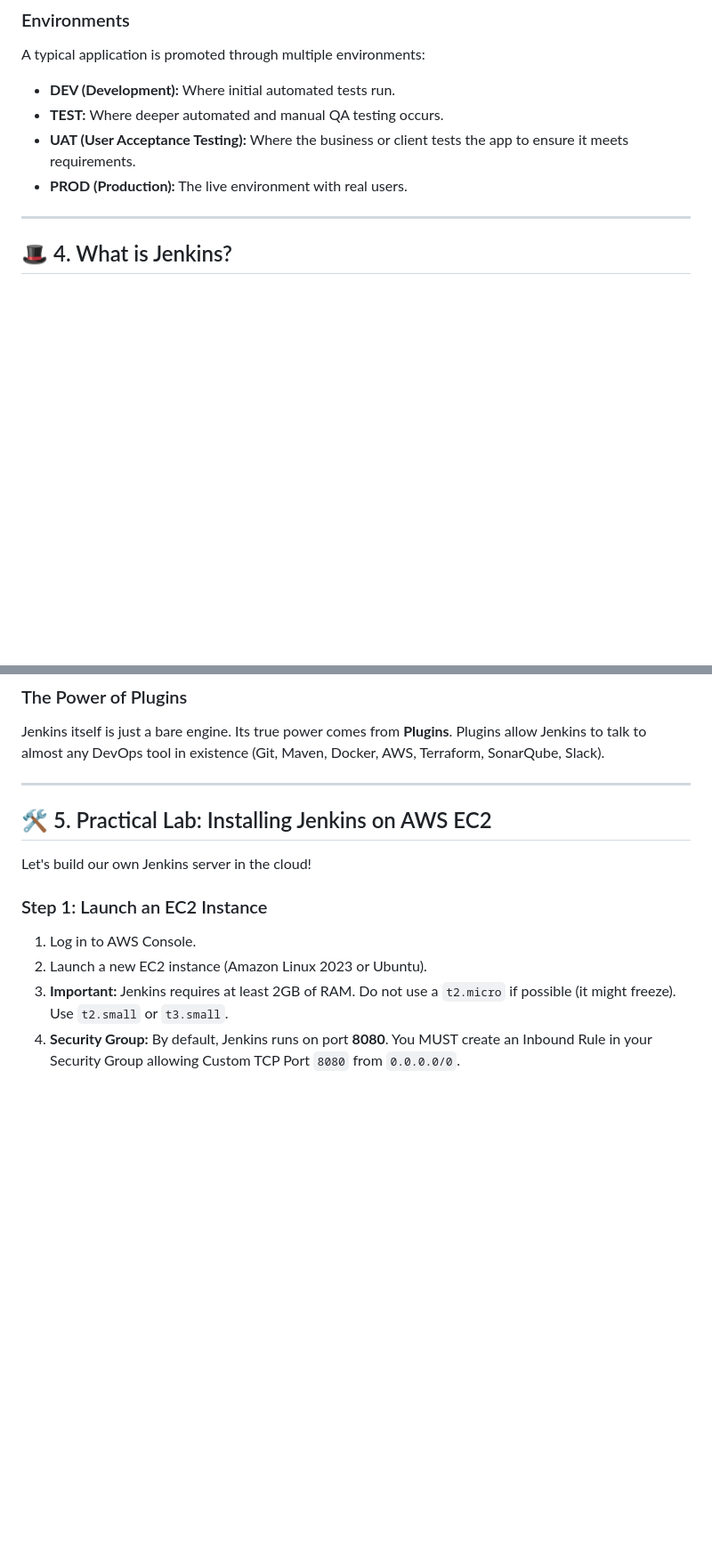
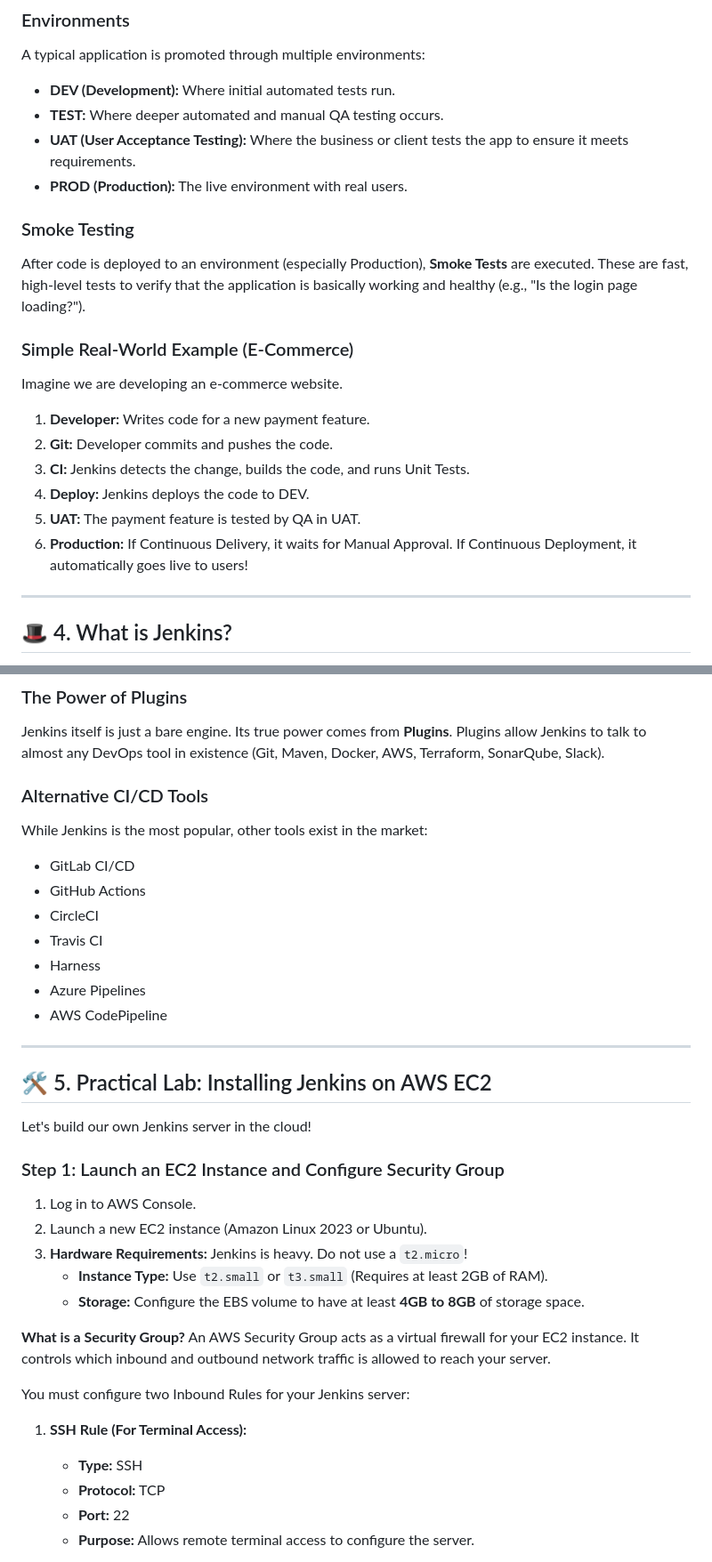
Before and after one commit to SIVAGORAM/devops-zero-to-hero, a Markdown page: 07-Jenkins/Day-01-Introduction-and-Installation/Day-01-Introduction-and-Installation.md, 2 parts joined by grey strips. Shown at 89% size. Drawn GitHub-style; blank space fills up the shorter version.

```diff
--- a/07-Jenkins/Day-01-Introduction-and-Installation/Day-01-Introduction-and-Installation.md
+++ b/07-Jenkins/Day-01-Introduction-and-Installation/Day-01-Introduction-and-Installation.md
@@ -111,6 +128,18 @@ A typical application is promoted through multiple environments:
 - **UAT (User Acceptance Testing):** Where the business or client tests the app to ensure it meets requirements.
 - **PROD (Production):** The live environment with real users.
 
+### Smoke Testing
+After code is deployed to an environment (especially Production), **Smoke Tests** are executed. These are fast, high-level tests to verify that the application is basically working and healthy (e.g., "Is the login page loading?").
+
+### Simple Real-World Example (E-Commerce)
+Imagine we are developing an e-commerce website.
+1. **Developer:** Writes code for a new payment feature.
+2. **Git:** Developer commits and pushes the code.
+3. **CI:** Jenkins detects the change, builds the code, and runs Unit Tests.
+4. **Deploy:** Jenkins deploys the code to DEV.
+5. **UAT:** The payment feature is tested by QA in UAT.
+6. **Production:** If Continuous Delivery, it waits for Manual Approval. If Continuous Deployment, it automatically goes live to users!
+
 ---
 
 ## 🎩 4. What is Jenkins?
@@ -126,14 +155,37 @@ Think of Jenkins as an automation engine. It sits in the middle of your workflow
 Jenkins itself is just a bare engine. Its true power comes from **Plugins**.
 Plugins allow Jenkins to talk to almost any DevOps tool in existence (Git, Maven, Docker, AWS, Terraform, SonarQube, Slack).
 
+### Alternative CI/CD Tools
+While Jenkins is the most popular, other tools exist in the market:
+- GitLab CI/CD
+- GitHub Actions
+- CircleCI
+- Travis CI
+- Harness
+- Azure Pipelines
+- AWS CodePipeline
+
 ---
 
 ## 🛠️ 5. Practical Lab: Installing Jenkins on AWS EC2
 
 Let's build our own Jenkins server in the cloud!
 
-### Step 1: Launch an EC2 Instance
+### Step 1: Launch an EC2 Instance and Configure Security Group
 1. Log in to AWS Console.
 2. Launch a new EC2 instance (Amazon Linux 2023 or Ubuntu).
-3. **Important:** Jenkins requires at least 2GB of RAM. Do not use a `t2.micro` if possible (it might freeze). Use `t2.small` or `t3.small`.
-4. **Security Group:** By default, Jenkins runs on port **8080**. You MUST create an Inbound Rule in your Security Group allowing Custom TCP Port `8080` from `0.0.0.0/0`.
+3. **Hardware Requirements:** Jenkins is heavy. Do not use a `t2.micro`!
+   - **Instance Type:** Use `t2.small` or `t3.small` (Requires at least 2GB of RAM).
+   - **Storage:** Configure the EBS volume to have at least **4GB to 8GB** of storage space.
+
+**What is a Security Group?**
+An AWS Security Group acts as a virtual firewall for your EC2 instance. It controls which inbound and outbound network traffic is allowed to reach your server.
+
+You must configure two Inbound Rules for your Jenkins server:
+
+1. **SSH Rule (For Terminal Access):**
+   - **Type:** SSH
+   - **Protocol:** TCP
+   - **Port:** 22
+   - **Purpose:** Allows remote terminal access to configure the server.
+
```
Also changed, not shown: other parts of 07-Jenkins/Day-01-Introduction-and-Installation/Day-01-Introduction-and-Installation.md (+71 -3 lines), 07-Jenkins/Day-01-Introduction-and-Installation/Jenkins-Day-01-Interview-Questions.md (added, +100 -0 lines).
